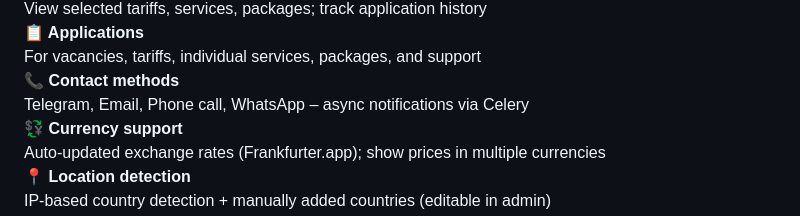
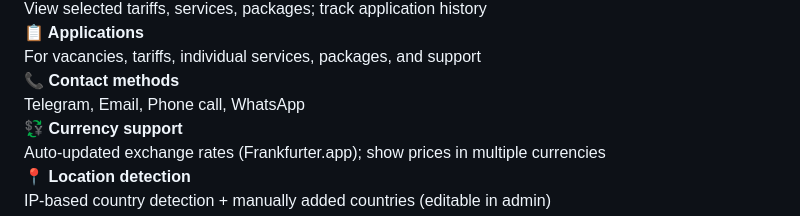
Before and after one commit to B1llyWL/AstraWilly, a Markdown page: README.md, the part around the change. GitHub-like rendering.

```diff
--- a/README.md
+++ b/README.md
@@ -33,7 +33,7 @@ A full‑featured multi‑language website for an internet service provider. Use
   </div>
   <div style="flex: 1 1 250px; background: #f5f7fa; border-radius: 1rem; padding: 1.5rem; box-shadow: 0 4px 12px rgba(0,0,0,0.1);">
     <strong>📞 Contact methods</strong><br>
-    Telegram, Email, Phone call, WhatsApp – async notifications via Celery
+    Telegram, Email, Phone call, WhatsApp
   </div>
   <div style="flex: 1 1 250px; background: #f5f7fa; border-radius: 1rem; padding: 1.5rem; box-shadow: 0 4px 12px rgba(0,0,0,0.1);">
     <strong>💱 Currency support</strong><br>
```
